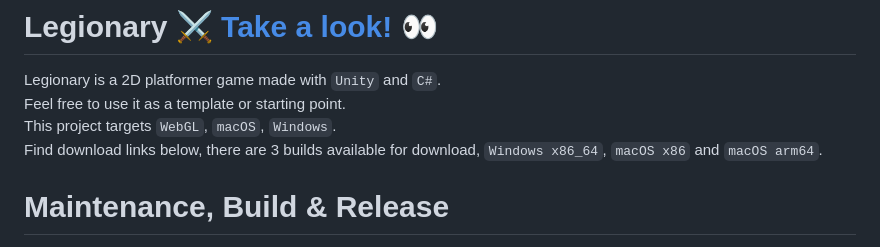
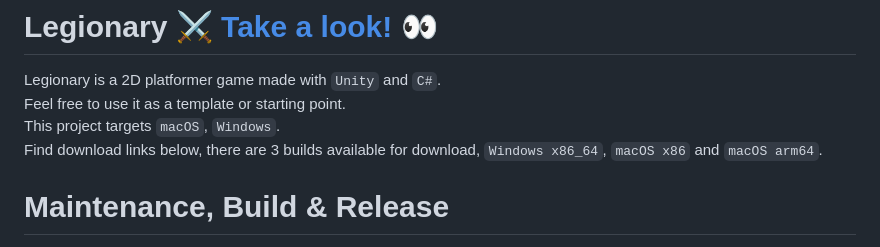
Before and after one commit to OudomMunint/Unity-2D-Platformer, a Markdown page: README.md, the part around one of its changes. GitHub-like rendering.

Commit message:
Remove WebGL support in doco.

```diff
--- a/README.md
+++ b/README.md
@@ -1,7 +1,7 @@
 # Legionary ⚔️ <a href="https://youtu.be/WG0DcoSDQ34">Take a look! 👀</a>
 Legionary is a 2D platformer game made with `Unity` and `C#`. <br>
 Feel free to use it as a template or starting point. <br>
-This project targets `WebGL`, `macOS`, `Windows`. <br>
+This project targets `macOS`, `Windows`. <br>
 Find download links below, there are 3 builds available for download, `Windows x86_64`, `macOS x86` and `macOS arm64`.
 
 # Maintenance, Build & Release
```
Also changed, not shown: other parts of README.md (+0 -1 lines).
